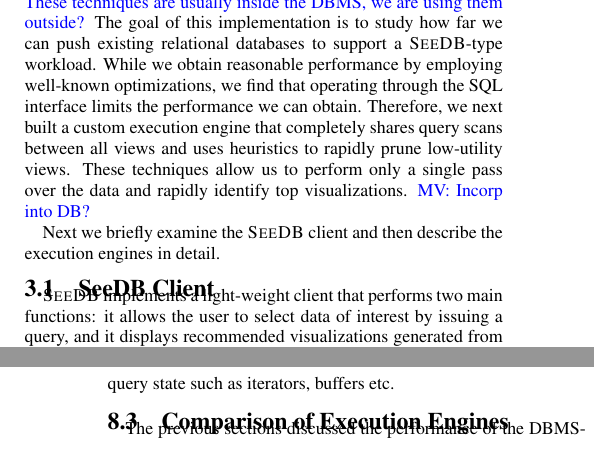
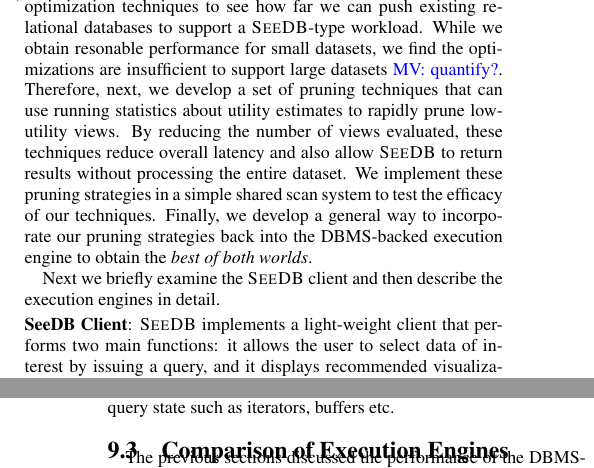
Before and after one commit to zwcode-cs/seedb, a LaTeX paper (full-paper/document.tex, which reads full-paper/architecture.tex, full-paper/frontend.tex): two parts of the columns of pages 3 and 11 of 14 before the commit and two parts of the columns of pages 3 and 11 of 15 after it, joined at a grey line, cut at the place of the change. Compiled offline with pdfLaTeX.

Commit message:
update to overall arch

```diff
--- a/full-paper/architecture.tex
+++ b/full-paper/architecture.tex
@@ -52,12 +47,25 @@ on top of a database system. \mpv{These techniques are usually inside the DBMS,
-we are using them outside?}
-The goal of this implementation is to study how far we can push existing
-relational databases to support a \SeeDB-type workload.
-While we obtain reasonable performance by employing well-known optimizations, we find that
-operating through the SQL interface limits the performance we can obtain.
-Therefore, we next built a custom execution engine that completely shares query scans between
-all views and uses heuristics to rapidly prune low-utility views.
-These techniques allow us to perform only a single pass over the data
-and rapidly identify top visualizations. \mpv{Incorp into DB?}
+In this paper, we build the execution engine in three stages.
+In the first stage \mpv{better word?}, we implement \SeeDB as a layer on top of the database system and apply traditional multi-query optimization techniques to see how far we can push existing relational databases to support a \SeeDB-type workload.
+While we obtain resonable performance for small datasets, we find the optimizations are insufficient to support large datasets \mpv{quantify?}.
+Therefore, next, we develop a set of pruning techniques that can use running statistics about utility estimates to rapidly prune low-utility views.
+By reducing the number of views evaluated, these techniques reduce overall latency and also allow \SeeDB to return results without processing the entire dataset.
+We implement these pruning strategies in a simple shared scan system to test the efficacy of our techniques.
+Finally, we develop a general way to incorporate our pruning strategies back into the DBMS-backed execution engine to obtain the {\it best of both worlds}.
+
+% In this paper, we explore two distinct implementations of the \SeeDB\ execution
+% engine.
+% Our first implementation draws upon traditional multi-query optimization~\cite{}
+% and OLAP literature~\cite{} to implement \SeeDB\ as a wrapper
+% on top of a database system. \mpv{These techniques are usually inside the DBMS,
+% we are using them outside?}
+% The goal of this implementation is to study how far
+
+% While we obtain reasonable performance by employing well-known optimizations, we find that
+% operating through the SQL interface limits the performance we can obtain.
+% Therefore, we next built a custom execution engine that completely shares query scans between
+% all views and uses heuristics to rapidly prune low-utility views.
+% These techniques allow us to perform only a single pass over the data
+% and rapidly identify top visualizations. \mpv{Incorp into DB?}
 % However, existing systems do not provide a good means to share scans between
 % queries or to access intermediate results during scans.
 % As a result, optimization opportunities are limited.
--- a/full-paper/frontend.tex
+++ b/full-paper/frontend.tex
@@ -1,23 +1,18 @@
 %!TEX root=document.tex
 
 
-\subsection{SeeDB Client}
+\stitle{SeeDB Client}:
 \label{sec:SeeDB_frontend}
 \SeeDB\ implements a light-weight client that performs two main functions: it
 allows the user to select data of interest by issuing a query,
 and it displays recommended visualizations generated from the high-utility views
 returned by the \SeeDB\ backend.
-% To provide a proxy for the visualization software environment,
-%To provide the analyst maximum flexibility in issuing queries,
 The \SeeDB\ client provides the user three mechanisms for specifying an input query:
 (a) directly filling in SQL into a text box,
 (b) using a query builder tool that allows users
 unfamiliar with SQL to formulate queries through a form-based interface, and (c)
 using pre-defined query templates which encode commonly performed operations,
 e.g., selecting outliers in a particular column.
-%We find that pre-defined query
-%templates are particularly useful since analysts are often interested in
-%anomalous data points.
 Once the user issues a query via the \SeeDB\ client, the backend
 evaluates various views and delivers high-utility views to the frontend.
 For each view delivered by the backend, the frontend creates and displays the
```
Also changed, not shown: full-paper/document.tex (+1 -0 lines), full-paper/architecture.tex (10 more changed lines), full-paper/frontend.tex (12 more changed lines).
